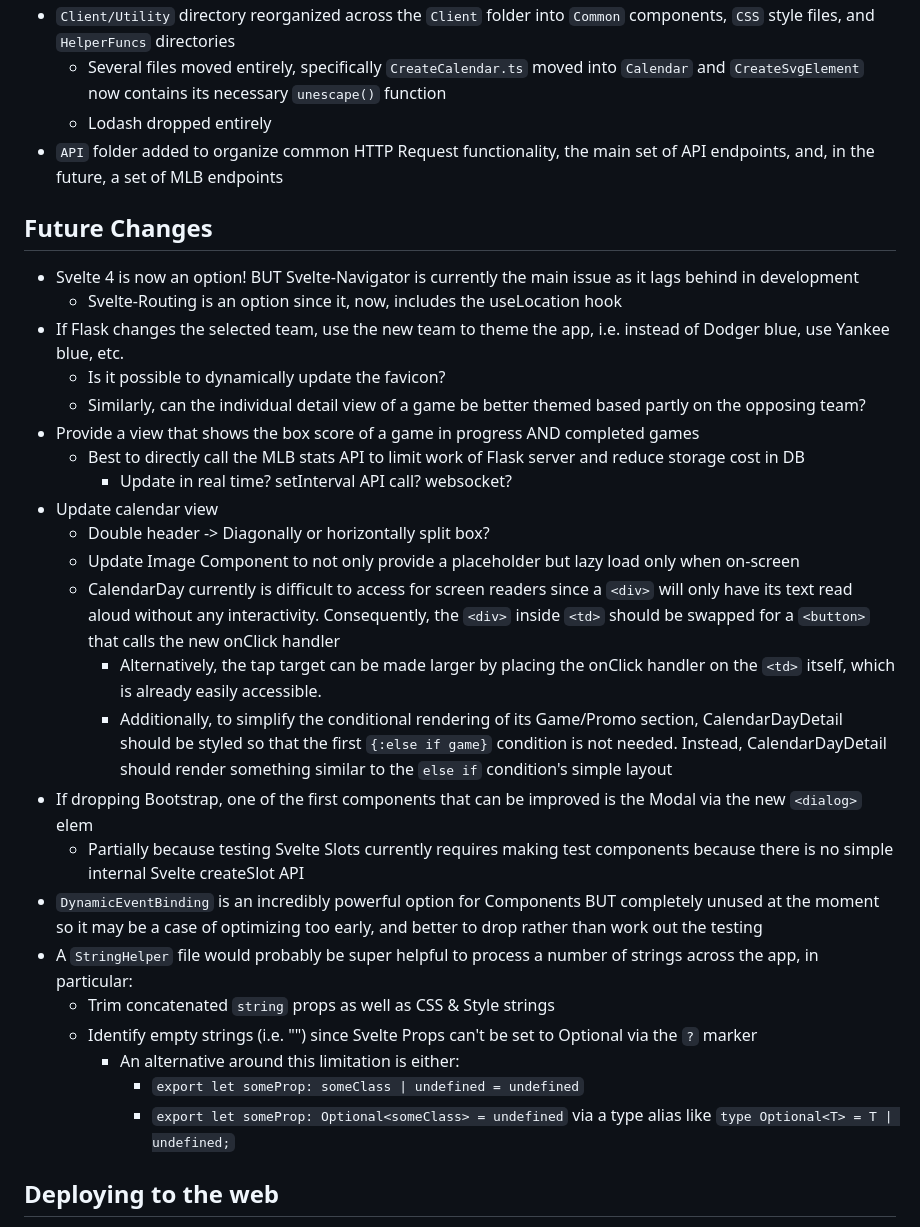
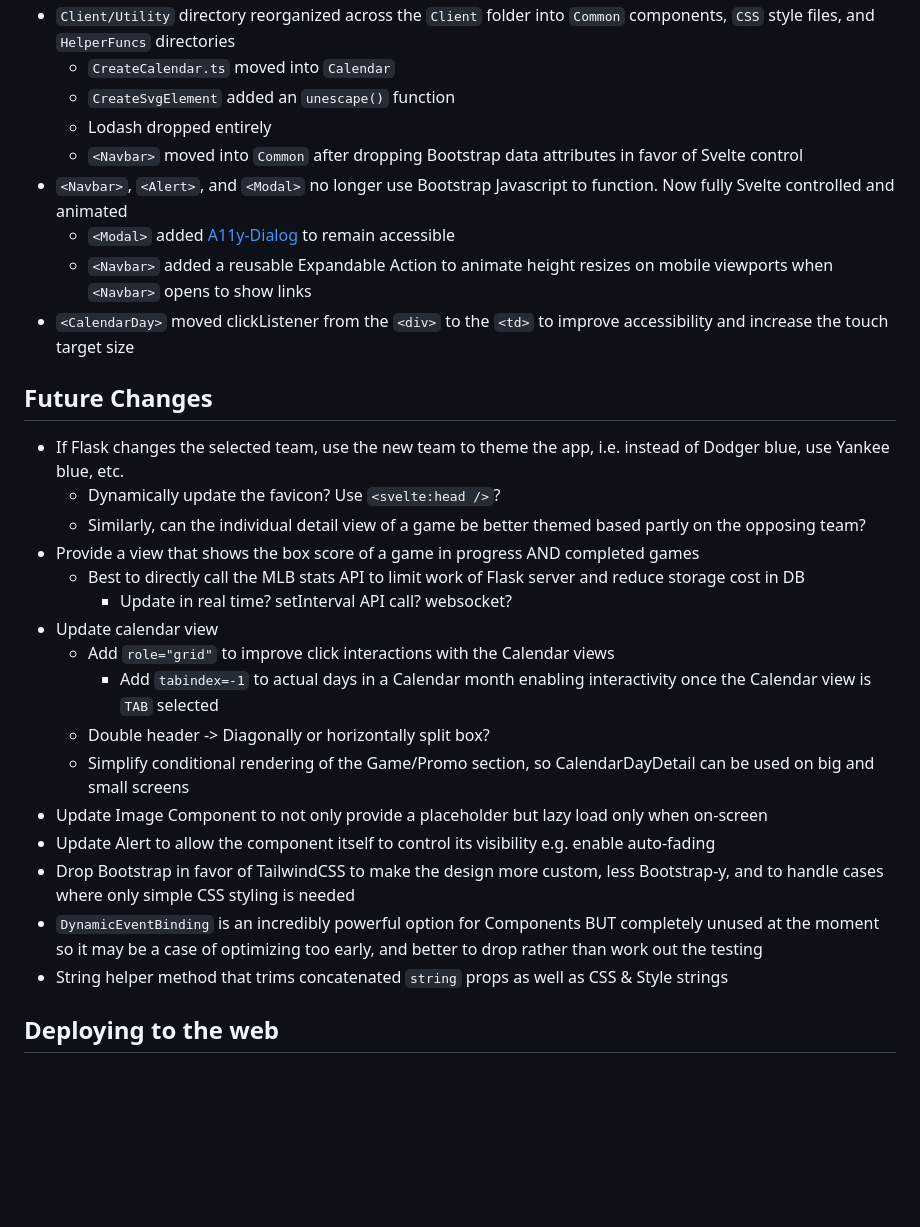
Before and after one commit to NLCaceres/mlb-team-schedule, a Markdown page: client/README.md, the part around the change printed below. Drawn GitHub-style; blank space fills up the shorter version.

Commit message:
Update frontend README

```diff
--- a/client/README.md
+++ b/client/README.md
@@ -31,36 +44,32 @@
 - `Client/Utility` directory reorganized across the `Client` folder into `Common` components, `CSS` style files, and `HelperFuncs` directories
-  - Several files moved entirely, specifically `CreateCalendar.ts` moved into `Calendar` and `CreateSvgElement` now contains its necessary `unescape()` function
+  - `CreateCalendar.ts` moved into `Calendar`
+  - `CreateSvgElement` added an `unescape()` function
   - Lodash dropped entirely
-- `API` folder added to organize common HTTP Request functionality, the main set of API endpoints, and, in the future, a set of MLB endpoints
+  - `<Navbar>` moved into `Common` after dropping Bootstrap data attributes in favor of Svelte control
+- `<Navbar>`, `<Alert>`, and `<Modal>` no longer use Bootstrap Javascript to function. Now fully Svelte controlled and animated
+  - `<Modal>` added [A11y-Dialog](https://github.com/KittyGiraudel/a11y-dialog) to remain accessible
+  - `<Navbar>` added a reusable Expandable Action to animate height resizes on mobile viewports when `<Navbar>` opens to show links
+- `<CalendarDay>` moved clickListener from the `<div>` to the `<td>` to improve accessibility and increase the touch target size
 
 
 ## Future Changes
-- Svelte 4 is now an option! BUT Svelte-Navigator is currently the main issue as it lags behind in development
-  - Svelte-Routing is an option since it, now, includes the useLocation hook
 - If Flask changes the selected team, use the new team to theme the app, i.e. instead of Dodger blue, use Yankee blue, etc.
-  - Is it possible to dynamically update the favicon?
+  - Dynamically update the favicon? Use `<svelte:head />`?
   - Similarly, can the individual detail view of a game be better themed based partly on the opposing team?
 - Provide a view that shows the box score of a game in progress AND completed games
   - Best to directly call the MLB stats API to limit work of Flask server and reduce storage cost in DB
     - Update in real time? setInterval API call? websocket?
 - Update calendar view
+  - Add `role="grid"` to improve click interactions with the Calendar views
+    - Add `tabindex=-1` to actual days in a Calendar month enabling interactivity once the Calendar view is `TAB` selected
   - Double header -> Diagonally or horizontally split box?
-  - Update Image Component to not only provide a placeholder but lazy load only when on-screen
-  - CalendarDay currently is difficult to access for screen readers since a `<div>` will only have its text read aloud without any interactivity.
-  Consequently, the `<div>` inside `<td>` should be swapped for a `<button>` that calls the new onClick handler
-    - Alternatively, the tap target can be made larger by placing the onClick handler on the `<td>` itself, which is already easily accessible.
-    - Additionally, to simplify the conditional rendering of its Game/Promo section, CalendarDayDetail should be styled so that the first
-    `{:else if game}` condition is not needed. Instead, CalendarDayDetail should render something similar to the `else if` condition's simple layout
-- If dropping Bootstrap, one of the first components that can be improved is the Modal via the new `<dialog>` elem
-  - Partially because testing Svelte Slots currently requires making test components because there is no simple internal Svelte createSlot API
+  - Simplify conditional rendering of the Game/Promo section, so CalendarDayDetail can be used on big and small screens
+- Update Image Component to not only provide a placeholder but lazy load only when on-screen
+- Update Alert to allow the component itself to control its visibility e.g. enable auto-fading
+- Drop Bootstrap in favor of TailwindCSS to make the design more custom, less Bootstrap-y, and to handle cases where only simple CSS styling is needed
 - `DynamicEventBinding` is an incredibly powerful option for Components BUT completely unused at the moment so it may be a case of
 optimizing too early, and better to drop rather than work out the testing
-- A `StringHelper` file would probably be super helpful to process a number of strings across the app, in particular:
-  - Trim concatenated `string` props as well as CSS & Style strings
-  - Identify empty strings (i.e. "") since Svelte Props can't be set to Optional via the `?` marker
-    - An alternative around this limitation is either:
-      - `export let someProp: someClass | undefined = undefined`
-      - `export let someProp: Optional<someClass> = undefined` via a type alias like `type Optional<T> = T | undefined;`
+- String helper method that trims concatenated `string` props as well as CSS & Style strings
 
 ## Deploying to the web
 - Modern Svelte recommends using SvelteKit, since it handles just about everything you can think of, BUT it's still possible to deploy a standard Svelte
```
Also changed, not shown: other parts of client/README.md (+19 -6 lines).
